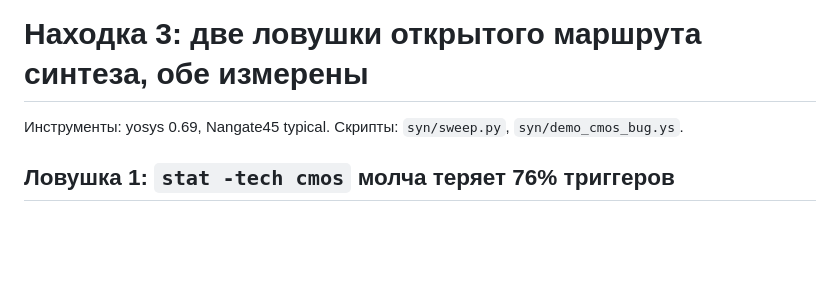
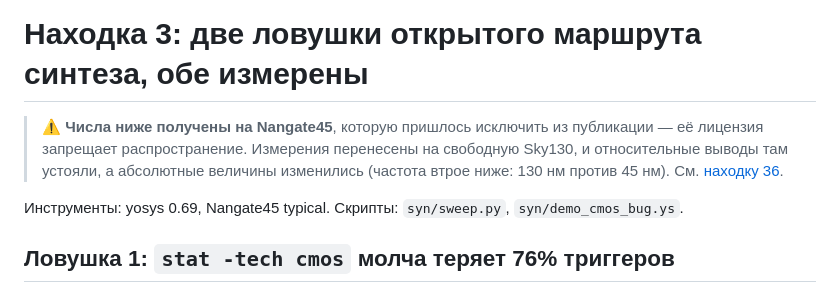
Before and after one commit to tym83/forgotten-systems, a Markdown page: impl/docs/FINDING-03-synthesis-traps.md, the part around the change. GitHub-like rendering; blank space fills up the shorter version.

```diff
--- a/impl/docs/FINDING-03-synthesis-traps.md
+++ b/impl/docs/FINDING-03-synthesis-traps.md
@@ -1,4 +1,11 @@
 # Находка 3: две ловушки открытого маршрута синтеза, обе измерены
+
+> ⚠ **Числа ниже получены на Nangate45**, которую пришлось исключить из
+> публикации — её лицензия запрещает распространение. Измерения перенесены на
+> свободную Sky130, и относительные выводы там устояли, а абсолютные величины
+> изменились (частота втрое ниже: 130 нм против 45 нм). См.
+> [находку 36](FINDING-36-sky130.md).
+
 
 Инструменты: yosys 0.69, Nangate45 typical. Скрипты: `syn/sweep.py`, `syn/demo_cmos_bug.ys`.
 
```
Also changed, not shown: impl/docs/FINDING-16-fmax.md (+7 -0 lines), impl/docs/FINDING-35-cluster-bugs.md (added, +73 -0 lines).
